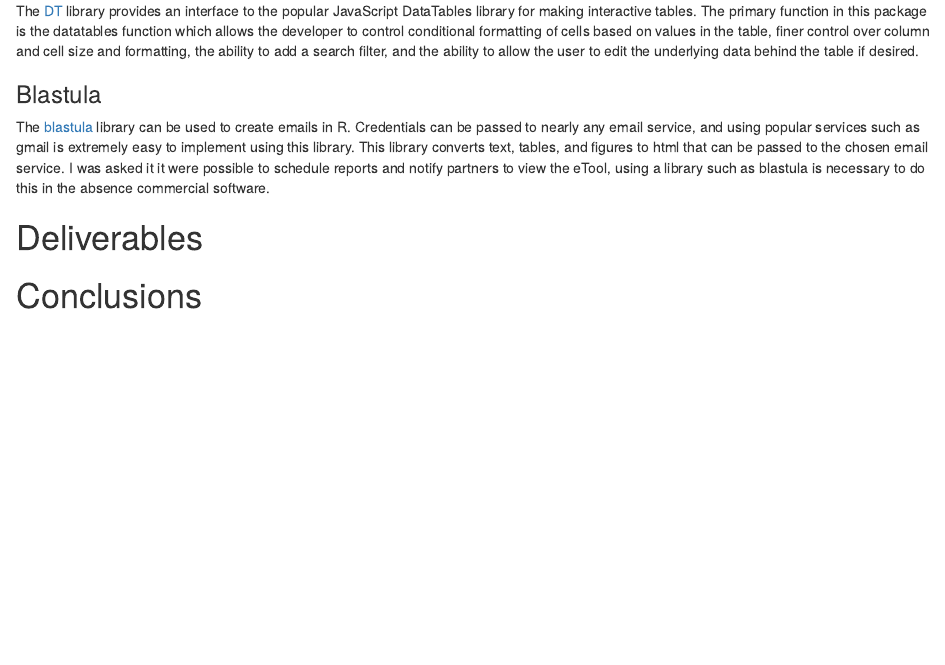
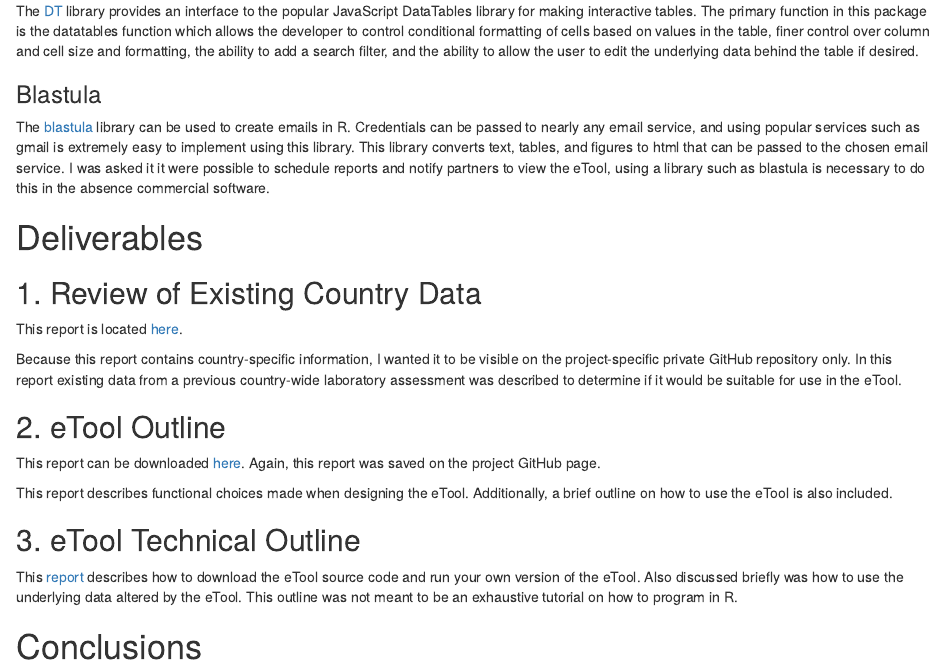
Before and after one commit to paceafenet/final_report, an R Markdown document (index.Rmd): the page in a window 1100 px wide, from 2230 px down. Rendered offline with R 4.5, knitr and Pandoc, with nearby package versions; drawn as R Markdown's standard HTML page in place of the format the file asks for.

Commit message:
Weekly commit, 3/10/19

```diff
--- a/index.Rmd
+++ b/index.Rmd
@@ -100,5 +100,20 @@ The [blastula](https://github.com/rich-iannone/blastula) library can be used to
 
 # Deliverables
 
+## 1. Review of Existing Country Data
+
+This report is located [here](https://github.com/paceafenet/etool_dev/blob/master/existing_lab_data_exploration.md).
+
+Because this report contains country-specific information, I wanted it to be visible on the project-specific private GitHub repository only. In this report existing data from a previous country-wide laboratory assessment was described to determine if it would be suitable for use in the eTool.
+
+## 2. eTool Outline
+
+This report can be downloaded [here](https://github.com/paceafenet/etool_dev/blob/master/eTool%20Functionality%20Outline.pdf). Again, this report was saved on the project GitHub page.
+
+This report describes functional choices made when designing the eTool. Additionally, a brief outline on how to use the eTool is also included.
+
+## 3. eTool Technical Outline
+
+This [report](https://github.com/paceafenet/etool_dev/blob/master/technical_documentation_eTool.pdf) describes how to download the eTool source code and run your own version of the eTool. Also discussed briefly was how to use the underlying data altered by the eTool. This outline was not meant to be an exhaustive tutorial on how to program in R.
 
 # Conclusions
```
Also changed, not shown: index.html.
